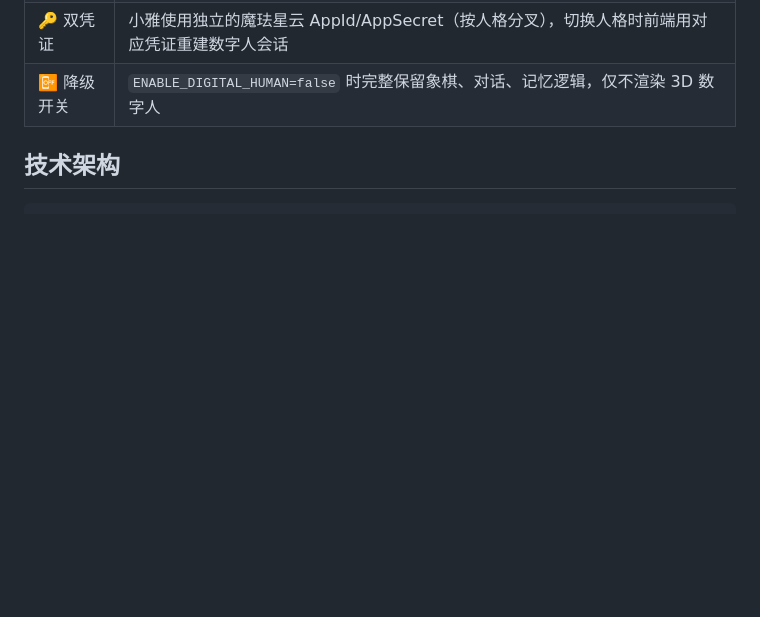
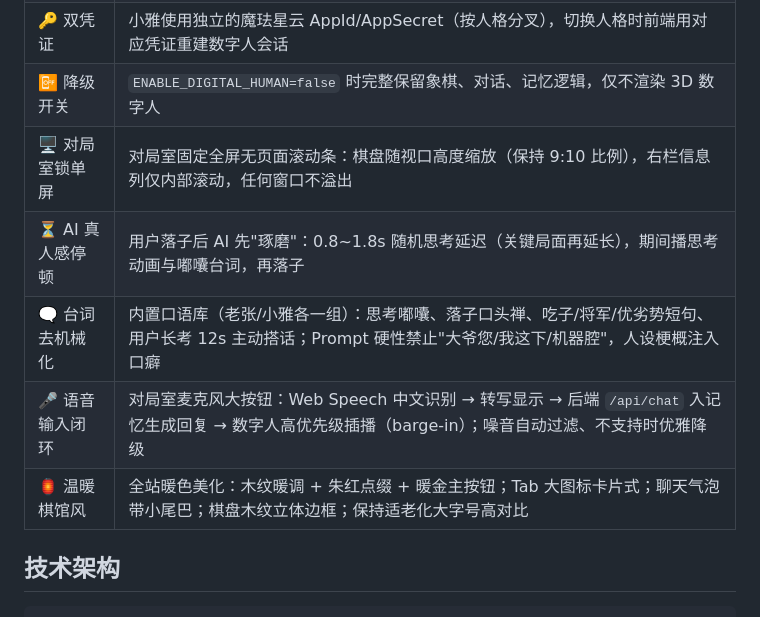
Before and after one commit to yishengdaxiaonengjihui/os2026_chess_friend, a Markdown page: README.md, the part around the change. GitHub-like rendering; blank space fills up the shorter version.

Commit message:
docs: README 补充 5 项交互优化特性(锁单屏/真人停顿/台词去机械/语音闭环/温暖棋馆)

```diff
--- a/README.md
+++ b/README.md
@@ -56,6 +56,11 @@
 | 📖 主动叙事框架 | 判断开场/长时间静默/关键事件后是否该主动讲小故事（框架就绪，内容生成默认静默不打断对局） |
 | 🔑 双凭证 | 小雅使用独立的魔珐星云 AppId/AppSecret（按人格分叉），切换人格时前端用对应凭证重建数字人会话 |
 | 📴 降级开关 | `ENABLE_DIGITAL_HUMAN=false` 时完整保留象棋、对话、记忆逻辑，仅不渲染 3D 数字人 |
+| 🖥️ 对局室锁单屏 | 对局室固定全屏无页面滚动条：棋盘随视口高度缩放（保持 9:10 比例），右栏信息列仅内部滚动，任何窗口不溢出 |
+| ⏳ AI 真人感停顿 | 用户落子后 AI 先"琢磨"：0.8~1.8s 随机思考延迟（关键局面再延长），期间播思考动画与嘟囔台词，再落子 |
+| 🗨️ 台词去机械化 | 内置口语库（老张/小雅各一组）：思考嘟囔、落子口头禅、吃子/将军/优劣势短句、用户长考 12s 主动搭话；Prompt 硬性禁止"大爷您/我这下/机器腔"，人设梗概注入口癖 |
+| 🎤 语音输入闭环 | 对局室麦克风大按钮：Web Speech 中文识别 → 转写显示 → 后端 `/api/chat` 入记忆生成回复 → 数字人高优先级插播（barge-in）；噪音自动过滤、不支持时优雅降级 |
+| 🏮 温暖棋馆风 | 全站暖色美化：木纹暖调 + 朱红点缀 + 暖金主按钮；Tab 大图标卡片式；聊天气泡带小尾巴；棋盘木纹立体边框；保持适老化大字号高对比 |
 
 ## 技术架构
 
```
